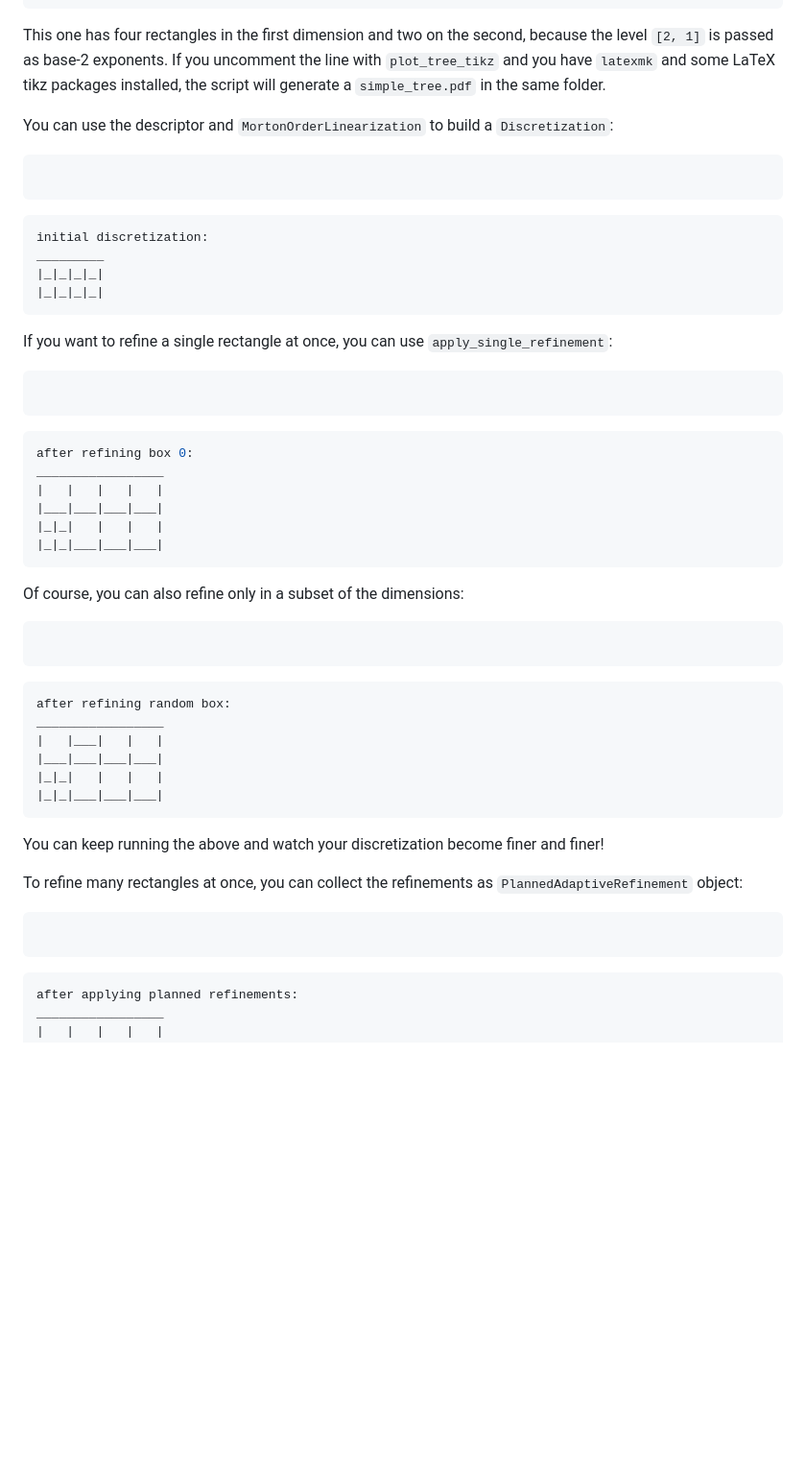
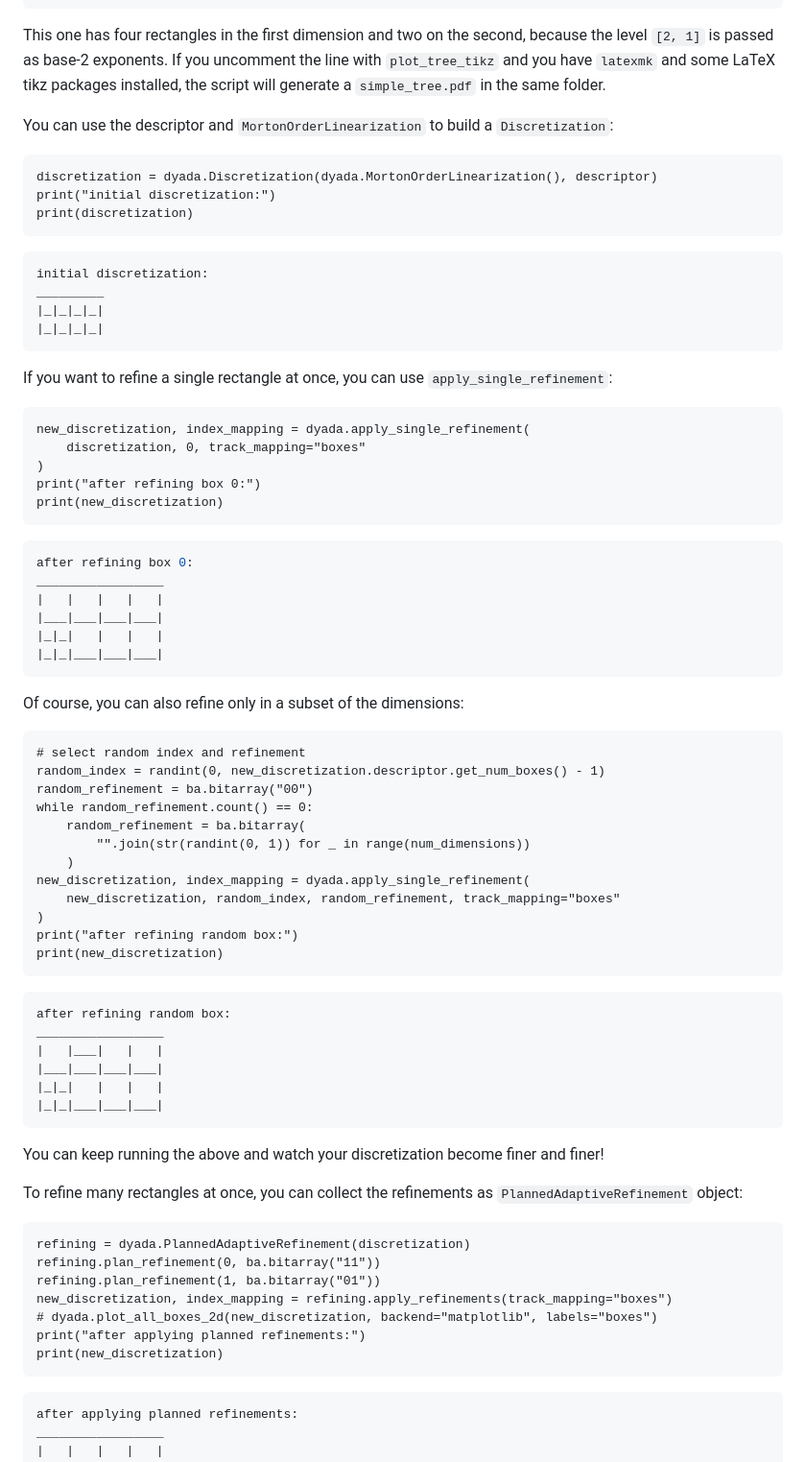
Before and after one commit to freifrauvonbleifrei/DyAda, a Markdown page: README.md, the part around the change. Shown at 96% size. Rendered like a GitHub page; blank space fills up the shorter version.

Commit message:
docs: Apply Code Embedder

````diff
--- a/README.md
+++ b/README.md
@@ -101,6 +101,9 @@ same folder.
 You can use the descriptor and `MortonOrderLinearization` to build a `Discretization`:
 
 ```python:dyada_tutorial.py:s:discretization
+discretization = dyada.Discretization(dyada.MortonOrderLinearization(), descriptor)
+print("initial discretization:")
+print(discretization)
 ```
 
 ```python
@@ -113,6 +116,11 @@ _________
 If you want to refine a single rectangle at once, you can use `apply_single_refinement`:
 
 ```python:dyada_tutorial.py:s:zero
+new_discretization, index_mapping = dyada.apply_single_refinement(
+    discretization, 0, track_mapping="boxes"
+)
+print("after refining box 0:")
+print(new_discretization)
 ```
 
 ```python
@@ -127,6 +135,18 @@ _________________
 Of course, you can also refine only in a subset of the dimensions:
 
 ```python:dyada_tutorial.py:s:random
+# select random index and refinement
+random_index = randint(0, new_discretization.descriptor.get_num_boxes() - 1)
+random_refinement = ba.bitarray("00")
+while random_refinement.count() == 0:
+    random_refinement = ba.bitarray(
+        "".join(str(randint(0, 1)) for _ in range(num_dimensions))
+    )
+new_discretization, index_mapping = dyada.apply_single_refinement(
+    new_discretization, random_index, random_refinement, track_mapping="boxes"
+)
+print("after refining random box:")
+print(new_discretization)
 ```
 
 ```python
@@ -144,6 +164,13 @@ To refine many rectangles at once, you can collect the refinements
 as `PlannedAdaptiveRefinement` object:
 
 ```python:dyada_tutorial.py:s:planned
+refining = dyada.PlannedAdaptiveRefinement(discretization)
+refining.plan_refinement(0, ba.bitarray("11"))
+refining.plan_refinement(1, ba.bitarray("01"))
+new_discretization, index_mapping = refining.apply_refinements(track_mapping="boxes")
+# dyada.plot_all_boxes_2d(new_discretization, backend="matplotlib", labels="boxes")
+print("after applying planned refinements:")
+print(new_discretization)
 ```
 
 ```python
````
